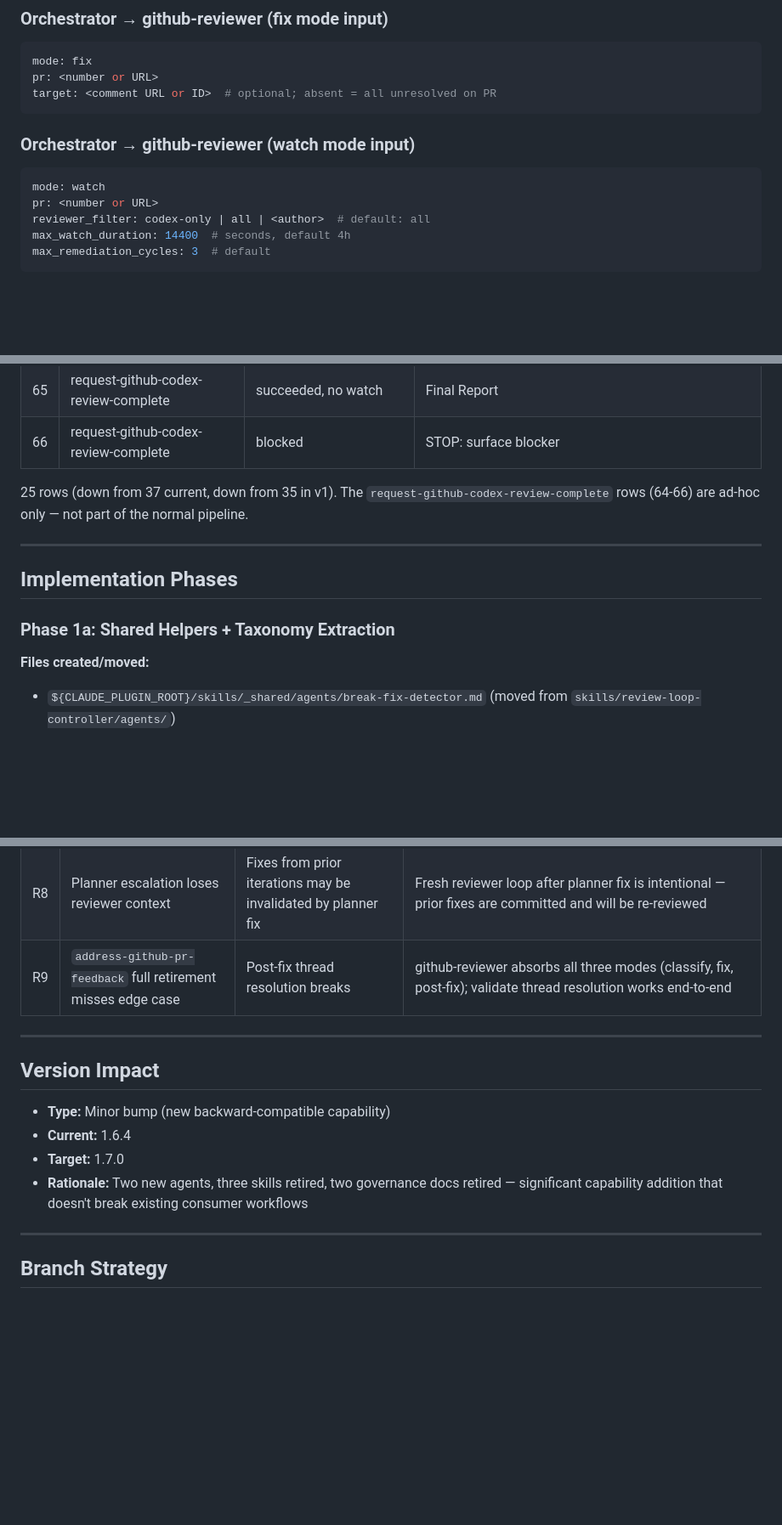
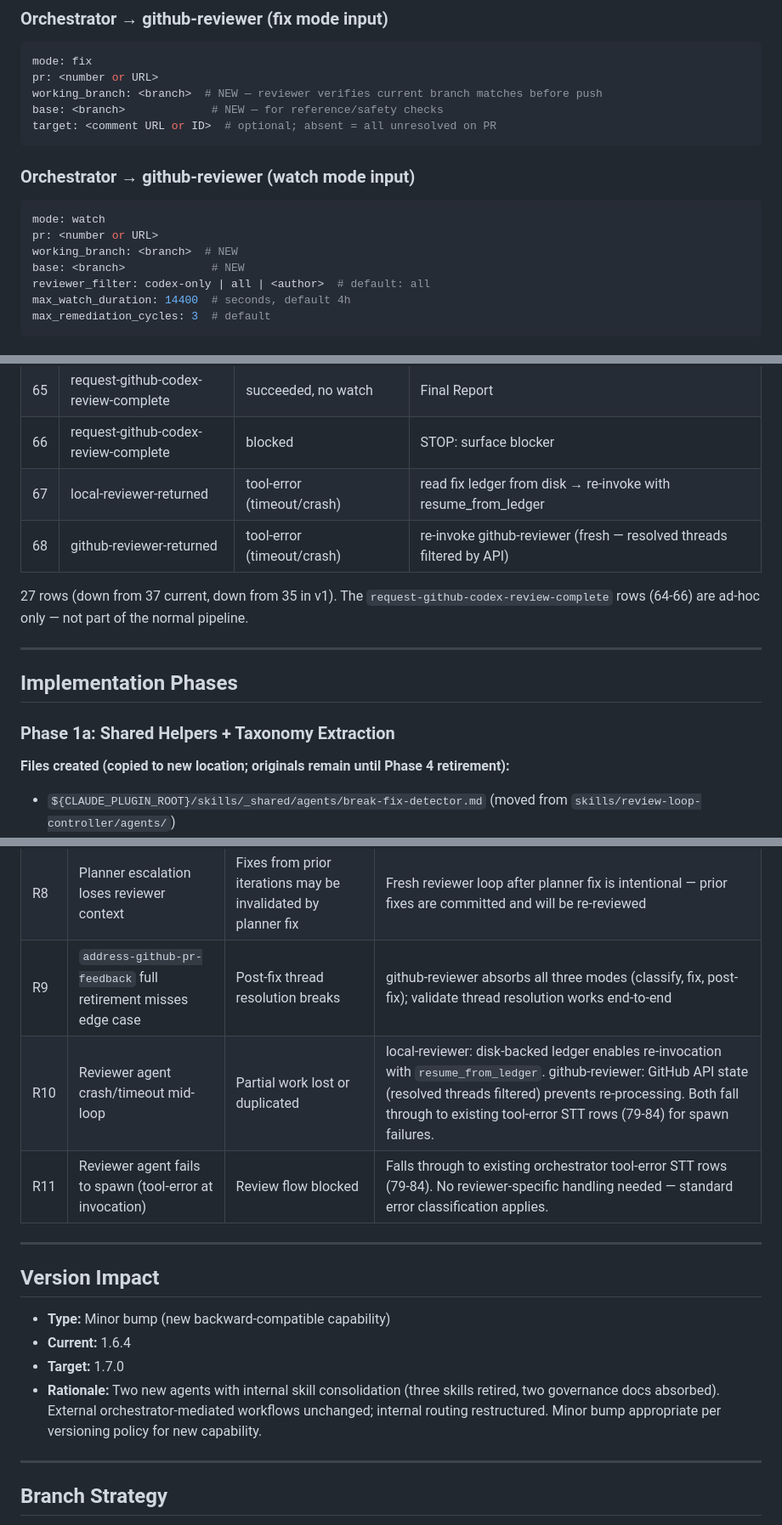
Before and after one commit to brenpike/agent-framework, a Markdown page: docs/planning/reviewer-agents-plan-v2.md, 3 parts joined by grey strips. Shown at 85% size. Rendered like a GitHub page; blank space fills up the shorter version.

Commit message:
docs(planning): harden reviewer-agents plan with adversarial review findings
Apply 10 changes from Codex adversarial review: crash/timeout STT rows,
github-reviewer branch safety constraints, Phase 1a copy-not-move
clarification, batch-push rule, version rationale update, file count fix,
smoke install validation, governance sequencing note, and risk table additions.

Co-Authored-By: Claude Opus 4.6 <noreply@anthropic.com>

````diff
--- a/docs/planning/reviewer-agents-plan-v2.md
+++ b/docs/planning/reviewer-agents-plan-v2.md
@@ -177,6 +183,8 @@ blocker: <reason>
 ```yaml
 mode: fix
 pr: <number or URL>
+working_branch: <branch>  # NEW — reviewer verifies current branch matches before push
+base: <branch>             # NEW — for reference/safety checks
 target: <comment URL or ID>  # optional; absent = all unresolved on PR
 ```
 
@@ -185,6 +193,8 @@ target: <comment URL or ID>  # optional; absent = all unresolved on PR
 ```yaml
 mode: watch
 pr: <number or URL>
+working_branch: <branch>  # NEW
+base: <branch>             # NEW
 reviewer_filter: codex-only | all | <author>  # default: all
 max_watch_duration: 14400  # seconds, default 4h
 max_remediation_cycles: 3  # default
@@ -390,8 +402,10 @@ Existing shared files (unchanged):
 | 64 | request-github-codex-review-complete | succeeded, watch requested | invoke github-reviewer (watch mode) |
 | 65 | request-github-codex-review-complete | succeeded, no watch | Final Report |
 | 66 | request-github-codex-review-complete | blocked | STOP: surface blocker |
+| 67 | local-reviewer-returned | tool-error (timeout/crash) | read fix ledger from disk → re-invoke with resume_from_ledger |
+| 68 | github-reviewer-returned | tool-error (timeout/crash) | re-invoke github-reviewer (fresh — resolved threads filtered by API) |
 
-25 rows (down from 37 current, down from 35 in v1). The `request-github-codex-review-complete` rows (64-66) are ad-hoc only — not part of the normal pipeline.
+27 rows (down from 37 current, down from 35 in v1). The `request-github-codex-review-complete` rows (64-66) are ad-hoc only — not part of the normal pipeline.
 
 ---
 
@@ -399,7 +413,7 @@ Existing shared files (unchanged):
 
 ### Phase 1a: Shared Helpers + Taxonomy Extraction
 
-**Files created/moved:**
+**Files created (copied to new location; originals remain until Phase 4 retirement):**
 - `${CLAUDE_PLUGIN_ROOT}/skills/_shared/agents/break-fix-detector.md` (moved from `skills/review-loop-controller/agents/`)
 - `${CLAUDE_PLUGIN_ROOT}/skills/_shared/references/fix-ledger-schema.md` (moved from `skills/review-loop-controller/references/`)
 - `${CLAUDE_PLUGIN_ROOT}/skills/_shared/references/monitor-command-template.sh` (moved from `skills/watch-github-pr-feedback/references/`)
@@ -557,6 +573,8 @@ Phase 1a (shared helpers)
 | R7 | Sonnet-tier coder produces lower quality fixes than opus | More review iterations needed, potential break-fix | Break-fix detection catches oscillation; planner-escalation catches complexity; acceptable trade-off given cost savings |
 | R8 | Planner escalation loses reviewer context | Fixes from prior iterations may be invalidated by planner fix | Fresh reviewer loop after planner fix is intentional — prior fixes are committed and will be re-reviewed |
 | R9 | `address-github-pr-feedback` full retirement misses edge case | Post-fix thread resolution breaks | github-reviewer absorbs all three modes (classify, fix, post-fix); validate thread resolution works end-to-end |
+| R10 | Reviewer agent crash/timeout mid-loop | Partial work lost or duplicated | local-reviewer: disk-backed ledger enables re-invocation with `resume_from_ledger`. github-reviewer: GitHub API state (resolved threads filtered) prevents re-processing. Both fall through to existing tool-error STT rows (79-84) for spawn failures. |
+| R11 | Reviewer agent fails to spawn (tool-error at invocation) | Review flow blocked | Falls through to existing orchestrator tool-error STT rows (79-84). No reviewer-specific handling needed — standard error classification applies. |
 
 ---
 
@@ -565,7 +583,7 @@ Phase 1a (shared helpers)
 - **Type:** Minor bump (new backward-compatible capability)
 - **Current:** 1.6.4
 - **Target:** 1.7.0
-- **Rationale:** Two new agents, three skills retired, two governance docs retired — significant capability addition that doesn't break existing consumer workflows
+- **Rationale:** Two new agents with internal skill consolidation (three skills retired, two governance docs absorbed). External orchestrator-mediated workflows unchanged; internal routing restructured. Minor bump appropriate per versioning policy for new capability.
 
 ---
 
````
Also changed, not shown: other parts of docs/planning/reviewer-agents-plan-v2.md (+11 -1 lines).
